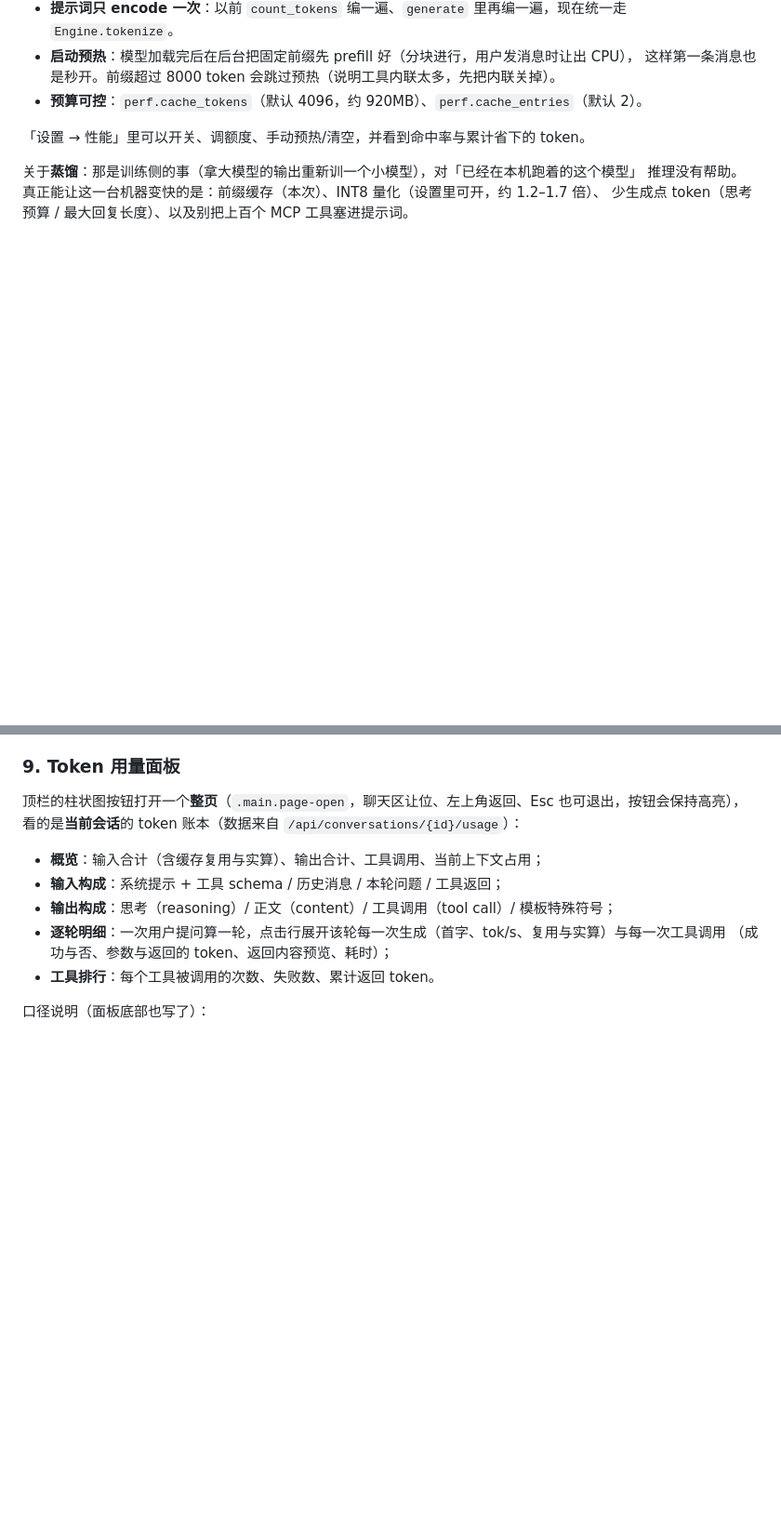
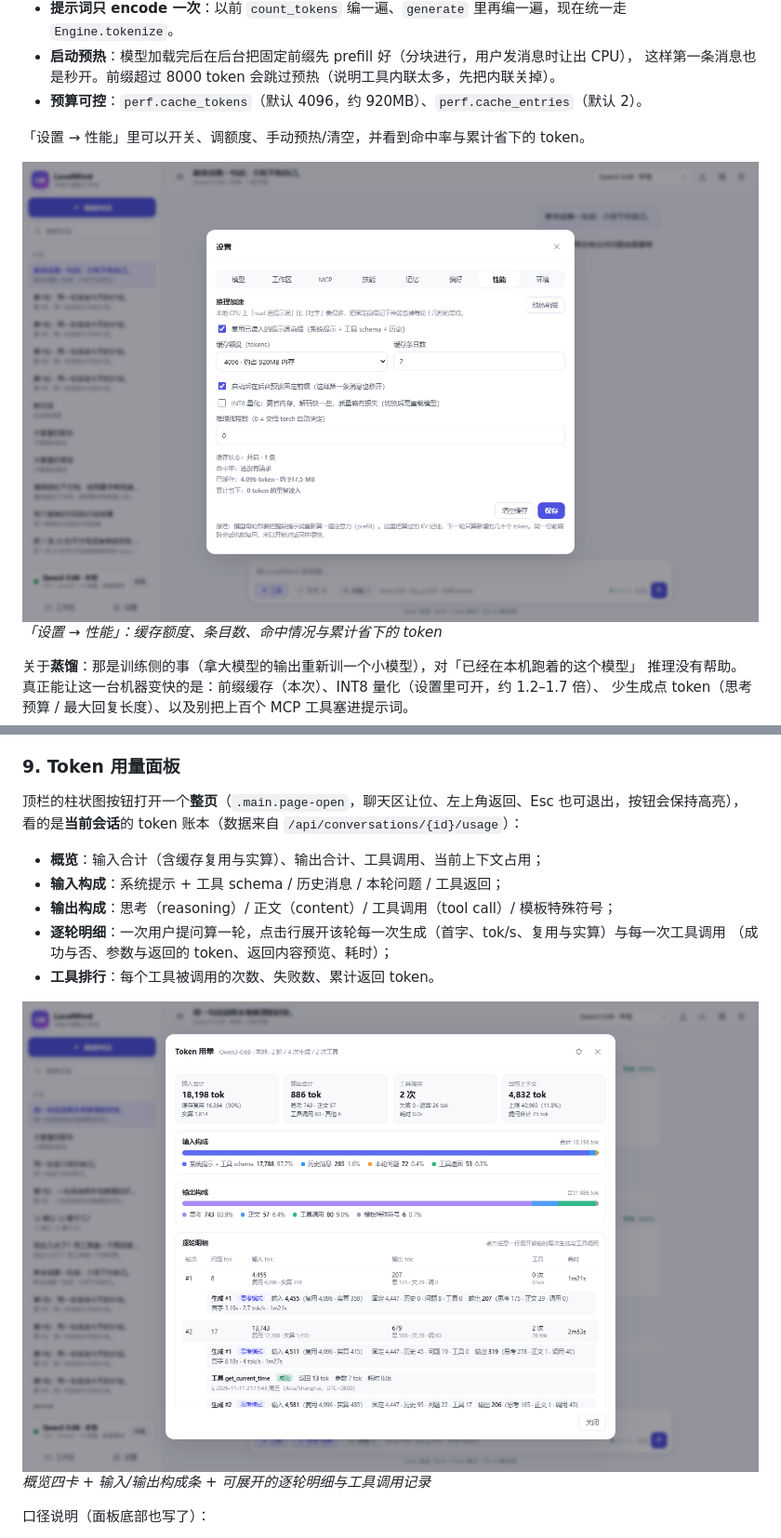
Before and after one commit to de20172021/hello-agent, a Markdown page: README.md, 2 parts joined by grey strips. Shown at 93% size. Drawn GitHub-style; pictures changed too: docs/screenshots/kv-cache.png (added), docs/screenshots/usage.png (added); blank space fills up the shorter version.

```diff
--- a/README.md
+++ b/README.md
@@ -327,6 +334,9 @@ python examples/mcp_http_auth_server.py
 
 「设置 → 性能」里可以开关、调额度、手动预热/清空，并看到命中率与累计省下的 token。
 
+![性能面板](docs/screenshots/kv-cache.png)
+*「设置 → 性能」：缓存额度、条目数、命中情况与累计省下的 token*
+
 关于**蒸馏**：那是训练侧的事（拿大模型的输出重新训一个小模型），对「已经在本机跑着的这个模型」
 推理没有帮助。真正能让这一台机器变快的是：前缀缓存（本次）、INT8 量化（设置里可开，约 1.2–1.7 倍）、
 少生成点 token（思考预算 / 最大回复长度）、以及别把上百个 MCP 工具塞进提示词。
@@ -342,6 +352,9 @@ python examples/mcp_http_auth_server.py
 - **逐轮明细**：一次用户提问算一轮，点击行展开该轮每一次生成（首字、tok/s、复用与实算）与每一次工具调用
   （成功与否、参数与返回的 token、返回内容预览、耗时）；
 - **工具排行**：每个工具被调用的次数、失败数、累计返回 token。
+
+![Token 用量面板](docs/screenshots/usage.png)
+*概览四卡 + 输入/输出构成条 + 可展开的逐轮明细与工具调用记录*
 
 口径说明（面板底部也写了）：
 
```
Also changed, not shown: other parts of README.md (+11 -2 lines), docs/screenshots/artifacts.png (added), docs/screenshots/main-dark.png (added), docs/screenshots/main-light.png (added).
